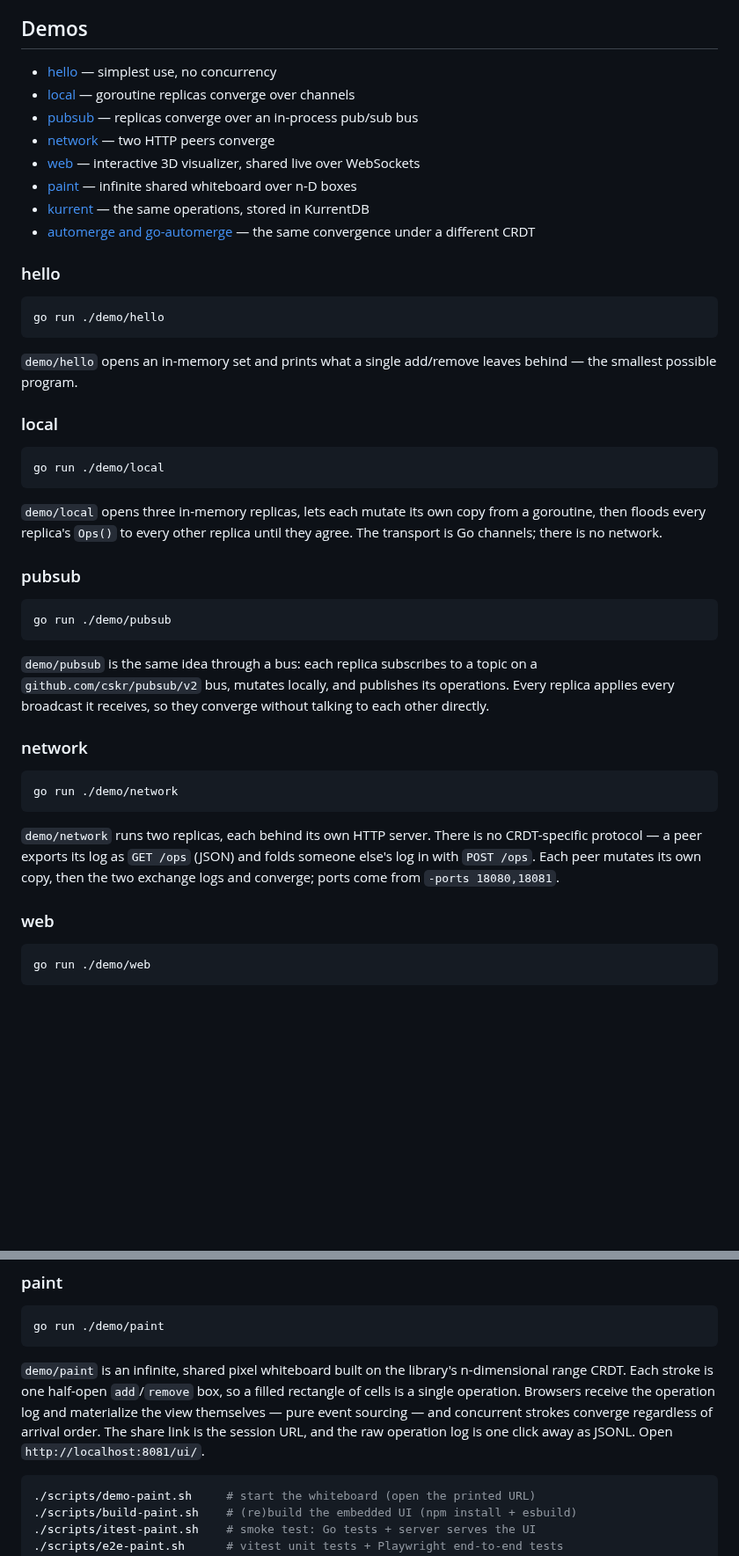
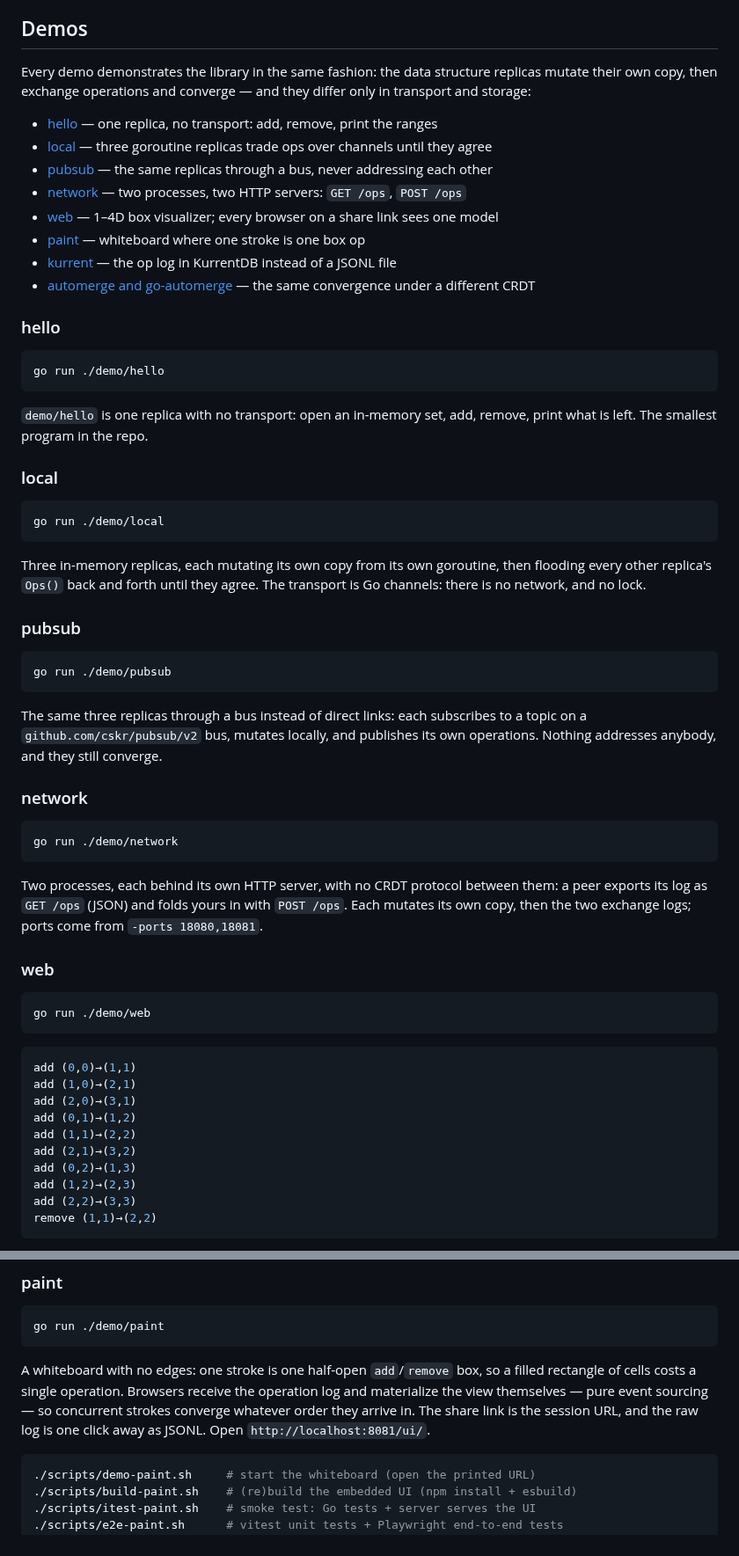
Before and after one commit to d-led/eventfulranges, a Markdown page: README.md, 2 parts joined by grey strips. Shown at 88% size. Rendered like a GitHub page; blank space fills up the shorter version.

Commit message:
docs: better readme

````diff
--- a/README.md
+++ b/README.md
@@ -165,13 +165,16 @@ operation timestamps and log-version counters — never as a coordinate.
 
 ## Demos
 
-- [hello](#hello) — simplest use, no concurrency
-- [local](#local) — goroutine replicas converge over channels
-- [pubsub](#pubsub) — replicas converge over an in-process pub/sub bus
-- [network](#network) — two HTTP peers converge
-- [web](#web) — interactive 3D visualizer, shared live over WebSockets
-- [paint](#paint) — infinite shared whiteboard over n-D boxes
-- [kurrent](#kurrentdb) — the same operations, stored in KurrentDB
+Every demo demonstrates the library in the same fashion: the data structure replicas mutate their own copy, then exchange
+operations and converge — and they differ only in transport and storage:
+
+- [hello](#hello) — one replica, no transport: add, remove, print the ranges
+- [local](#local) — three goroutine replicas trade ops over channels until they agree
+- [pubsub](#pubsub) — the same replicas through a bus, never addressing each other
+- [network](#network) — two processes, two HTTP servers: `GET /ops`, `POST /ops`
+- [web](#web) — 1–4D box visualizer; every browser on a share link sees one model
+- [paint](#paint) — whiteboard where one stroke is one box op
+- [kurrent](#kurrentdb) — the op log in KurrentDB instead of a JSONL file
 - [automerge and go-automerge](#automerge-and-go-automerge) — the same convergence under a different CRDT
 
 ### hello
@@ -180,8 +183,8 @@ operation timestamps and log-version counters — never as a coordinate.
 go run ./demo/hello
 ```
 
-`demo/hello` opens an in-memory set and prints what a single add/remove leaves
-behind — the smallest possible program.
+`demo/hello` is one replica with no transport: open an in-memory set, add,
+remove, print what is left. The smallest program in the repo.
 
 ### local
 
@@ -189,9 +192,9 @@ behind — the smallest possible program.
 go run ./demo/local
 ```
 
-`demo/local` opens three in-memory replicas, lets each mutate its own copy from
-a goroutine, then floods every replica's `Ops()` to every other replica until
-they agree. The transport is Go channels; there is no network.
+Three in-memory replicas, each mutating its own copy from its own goroutine,
+then flooding every other replica's `Ops()` back and forth until they agree.
+The transport is Go channels: there is no network, and no lock.
 
 ### pubsub
 
@@ -199,10 +202,9 @@ they agree. The transport is Go channels; there is no network.
 go run ./demo/pubsub
 ```
 
-`demo/pubsub` is the same idea through a bus: each replica subscribes to a
-topic on a `github.com/cskr/pubsub/v2` bus, mutates locally, and publishes its
-operations. Every replica applies every broadcast it receives, so they converge
-without talking to each other directly.
+The same three replicas through a bus instead of direct links: each subscribes
+to a topic on a `github.com/cskr/pubsub/v2` bus, mutates locally, and publishes
+its own operations. Nothing addresses anybody, and they still converge.
 
 ### network
 
@@ -210,13 +212,27 @@ without talking to each other directly.
 go run ./demo/network
 ```
 
-`demo/network` runs two replicas, each behind its own HTTP server. There is no
-CRDT-specific protocol — a peer exports its log as `GET /ops` (JSON) and folds
-someone else's log in with `POST /ops`. Each peer mutates its own copy, then
-the two exchange logs and converge; ports come from `-ports 18080,18081`.
+Two processes, each behind its own HTTP server, with no CRDT protocol between
+them: a peer exports its log as `GET /ops` (JSON) and folds yours in with
+`POST /ops`. Each mutates its own copy, then the two exchange logs; ports come
+from `-ports 18080,18081`.
 
 ### web
 
 ```shell
 go run ./demo/web
 ```
+
+```ruby
+add (0,0)→(1,1)
+add (1,0)→(2,1)
+add (2,0)→(3,1)
+add (0,1)→(1,2)
+add (1,1)→(2,2)
+add (2,1)→(3,2)
+add (0,2)→(1,3)
+add (1,2)→(2,3)
+add (2,2)→(3,3)
+remove (1,1)→(2,2)
+```
+
@@ -355,12 +374,11 @@ and the ranges are shown.
 go run ./demo/paint
 ```
 
-`demo/paint` is an infinite, shared pixel whiteboard built on the library's
-n-dimensional range CRDT. Each stroke is one half-open `add`/`remove` box, so
-a filled rectangle of cells is a single operation. Browsers receive the
-operation log and materialize the view themselves — pure event sourcing — and
-concurrent strokes converge regardless of arrival order. The share link is the
-session URL, and the raw operation log is one click away as JSONL. Open
+A whiteboard with no edges: one stroke is one half-open `add`/`remove` box, so
+a filled rectangle of cells costs a single operation. Browsers receive the
+operation log and materialize the view themselves — pure event sourcing — so
+concurrent strokes converge whatever order they arrive in. The share link is
+the session URL, and the raw log is one click away as JSONL. Open
 `http://localhost:8081/ui/`.
 
 ```bash
````
Also changed, not shown: other parts of README.md (+11 -9 lines), docs/img/eventfulranges-2d-consolidation.png (added).
